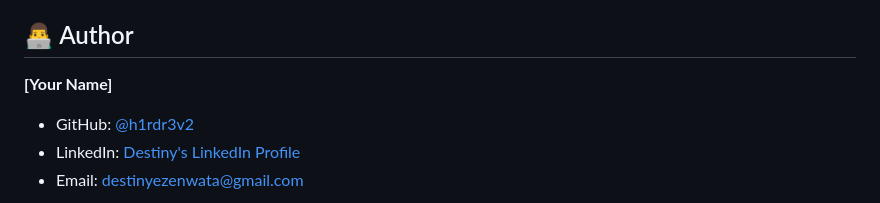
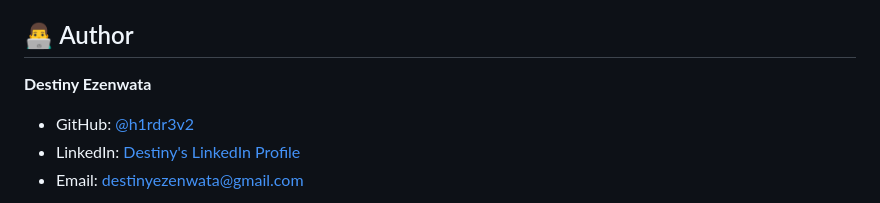
Before and after one commit to h1rdr3v2/mouau-evoting-system, a Markdown page: README.md, the part around the change. GitHub-like rendering.

```diff
--- a/README.md
+++ b/README.md
@@ -155,7 +155,7 @@ This project is licensed under the MIT License - see the [LICENSE](LICENSE) file
 
 ## 👨‍💻 Author
 
-**[Your Name]**
+**Destiny Ezenwata**
 
 - GitHub: [@h1rdr3v2](https://github.com/h1rdr3v2)
 - LinkedIn: [Destiny's LinkedIn Profile](https://linkedin.com/in/destinyezenwata)
```
